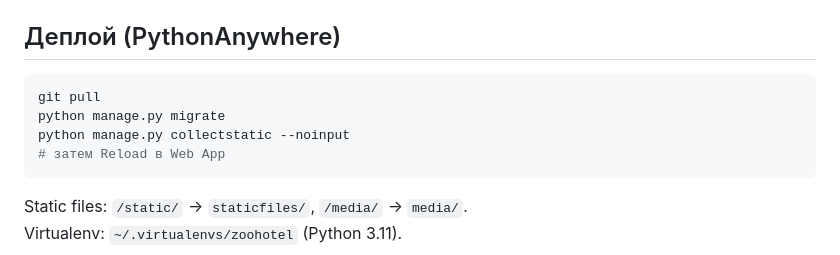
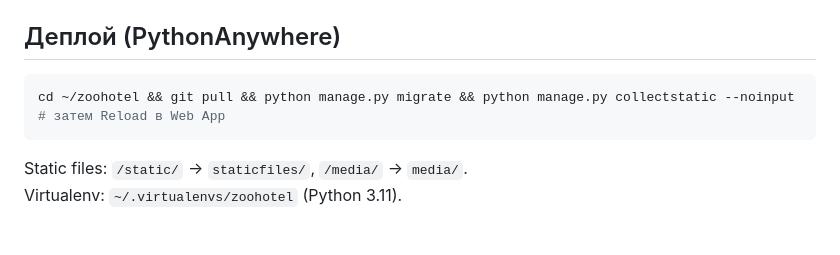
Before and after one commit to bloodxxx/zoohotel, a Markdown page: CLAUDE.md, the part around one of its changes. Rendered like a GitHub page; blank space fills up the shorter version.

````diff
--- a/CLAUDE.md
+++ b/CLAUDE.md
@@ -66,9 +99,7 @@ python manage.py check_no_shows     # отметить незаехавших к
 ## Деплой (PythonAnywhere)
 
 ```bash
-git pull
-python manage.py migrate
-python manage.py collectstatic --noinput
+cd ~/zoohotel && git pull && python manage.py migrate && python manage.py collectstatic --noinput
 # затем Reload в Web App
 ```
 
````
Also changed, not shown: other parts of CLAUDE.md (+35 -2 lines).
